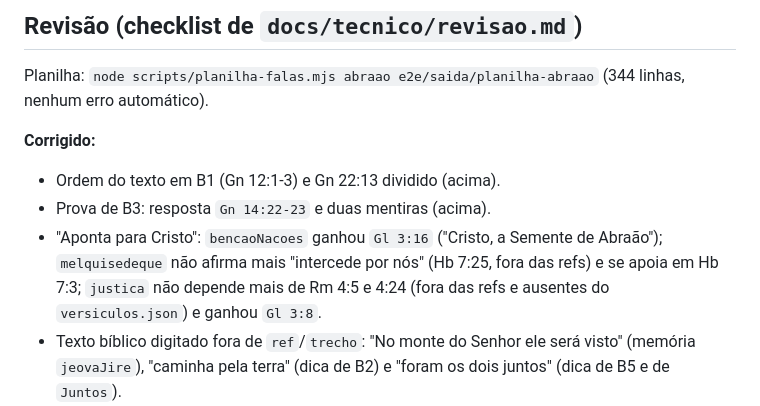
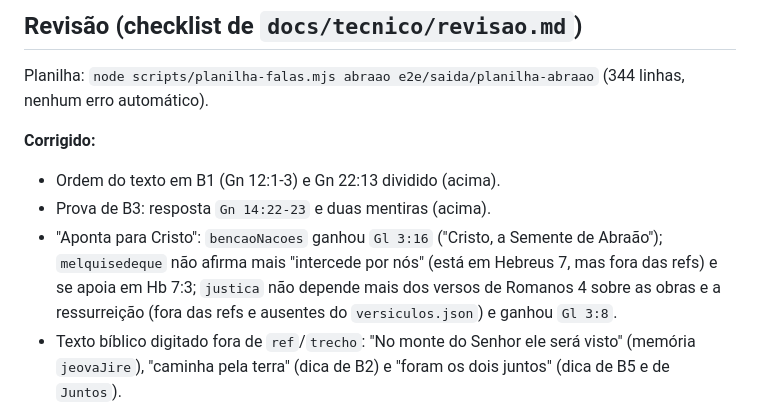
Before and after one commit to pdgusta/bible-mmorpg, a Markdown page: docs/tecnico/era-abraao.md, the part around the change. GitHub-like rendering.

Commit message:
docs: era-abraao.md sem citar refs ausentes do versiculos.json (npm run validar)
Co-Authored-By: Claude Opus 5.5 <noreply@anthropic.com>

```diff
--- a/docs/tecnico/era-abraao.md
+++ b/docs/tecnico/era-abraao.md
@@ -82,7 +82,7 @@ Planilha: `node scripts/planilha-falas.mjs abraao e2e/saida/planilha-abraao` (34
 **Corrigido:**
 - Ordem do texto em B1 (Gn 12:1-3) e Gn 22:13 dividido (acima).
 - Prova de B3: resposta `Gn 14:22-23` e duas mentiras (acima).
-- "Aponta para Cristo": `bencaoNacoes` ganhou `Gl 3:16` ("Cristo, a Semente de Abraão"); `melquisedeque` não afirma mais "intercede por nós" (Hb 7:25, fora das refs) e se apoia em Hb 7:3; `justica` não depende mais de Rm 4:5 e 4:24 (fora das refs e ausentes do `versiculos.json`) e ganhou `Gl 3:8`.
+- "Aponta para Cristo": `bencaoNacoes` ganhou `Gl 3:16` ("Cristo, a Semente de Abraão"); `melquisedeque` não afirma mais "intercede por nós" (está em Hebreus 7, mas fora das refs) e se apoia em Hb 7:3; `justica` não depende mais dos versos de Romanos 4 sobre as obras e a ressurreição (fora das refs e ausentes do `versiculos.json`) e ganhou `Gl 3:8`.
 - Texto bíblico digitado fora de `ref`/`trecho`: "No monte do Senhor ele será visto" (memória `jeovaJire`), "caminha pela terra" (dica de B2) e "foram os dois juntos" (dica de B5 e de `Juntos`).
 - Memória `resgate`: "não pensou na ofensa" (Ló não ofendeu Abrão) virou "não o abandonou".
 - Objetivos que eram só substantivo ("No vale de Savé.", "O topo do monte."), a dica de "Está escrito" no formato do jogo (e sem citar o escudo, que só vem em B4) e a dica do altar com o nome da época (`Abrão pode…` / `Abraão pode…`).
```
